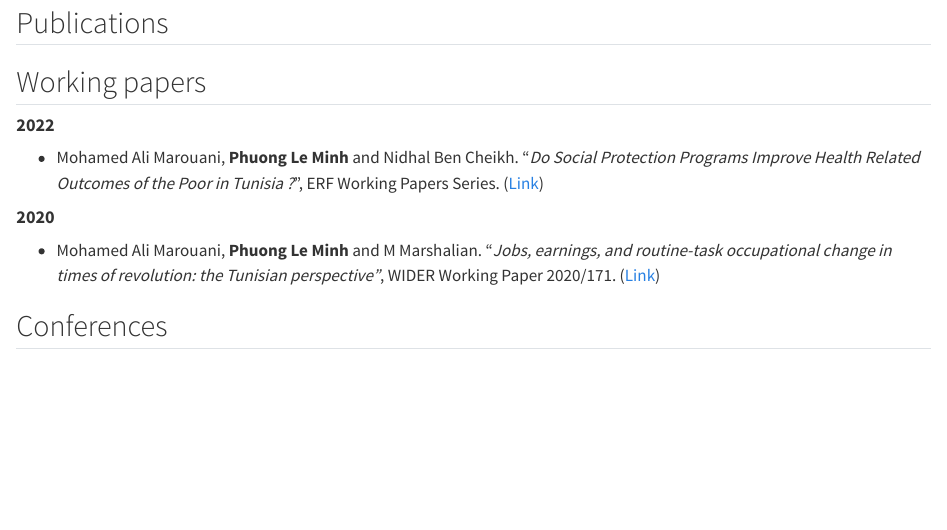
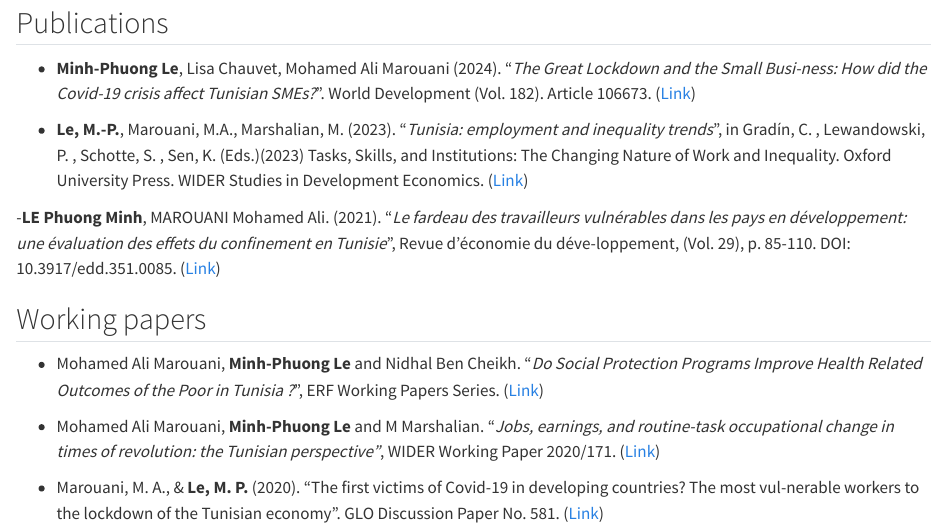
Before and after one commit to PhuongMinhLe/mysite, a Quarto document (Research.qmd): the page in a window 1100 px wide, from its top. Rendered offline with R 4.5, knitr and Pandoc in place of Quarto, with nearby package versions.

Commit message:
Update Research.qmd

```diff
--- a/Research.qmd
+++ b/Research.qmd
@@ -1,15 +1,15 @@
 ## Publications
+
+- **Minh-Phuong Le**, Lisa Chauvet, Mohamed Ali Marouani (2024). "*The Great Lockdown and the Small Busi-ness: How did the Covid-19 crisis affect Tunisian SMEs?*". World Development (Vol. 182). Article 106673. ([Link](https://doi.org/10.1016/j.worlddev.2024.106673))
+
+- **Le, M.-P.**, Marouani, M.A., Marshalian, M. (2023). "*Tunisia: employment and inequality trends*", in Gradín, C. , Lewandowski, P. , Schotte, S. , Sen, K. (Eds.)(2023) Tasks, Skills, and Institutions: The Changing Nature of Work and Inequality. Oxford University Press. WIDER Studies in Development Economics. ([Link](10.1093/oso/9780192872241.001.0001))
+
+-**LE Phuong Minh**, MAROUANI Mohamed Ali. (2021). "*Le fardeau des travailleurs vulnérables dans les pays en développement: une évaluation des effets du confinement en Tunisie*", Revue d'économie du déve-loppement, (Vol. 29), p. 85-110. DOI: 10.3917/edd.351.0085. ([Link](https://www.cairn.info/revue-d-economie-du-developpement-2021-1-page-85.htm))
 
 ## Working papers
 
-#### **2022**
+-   Mohamed Ali Marouani, **Minh-Phuong Le** and Nidhal Ben Cheikh. "*Do Social Protection Programs Improve Health Related Outcomes of the Poor in Tunisia ?*", ERF Working Papers Series. ([Link](https://erf.org.eg/app/uploads/2022/09/1663594556_997_445362_1579.pdf))
 
--   Mohamed Ali Marouani, **Phuong Le Minh** and Nidhal Ben Cheikh. "*Do Social Protection Programs Improve Health Related Outcomes of the Poor in Tunisia ?*", ERF Working Papers Series. ([Link](https://erf.org.eg/app/uploads/2022/09/1663594556_997_445362_1579.pdf))
+-   Mohamed Ali Marouani, **Minh-Phuong Le** and M Marshalian. "*Jobs, earnings, and routine-task occupational change in times of revolution: the Tunisian perspective"*, WIDER Working Paper 2020/171. ([Link](https://policycommons.net/artifacts/1908950/wider-working-paper-2020171-jobs-earnings-and-routine-task-occupational-change-in-times-of-revolution/2660126/))
 
-#### **2020**
-
--   Mohamed Ali Marouani, **Phuong Le Minh** and M Marshalian. "*Jobs, earnings, and routine-task occupational change in times of revolution: the Tunisian perspective"*, WIDER Working Paper 2020/171. ([Link](https://policycommons.net/artifacts/1908950/wider-working-paper-2020171-jobs-earnings-and-routine-task-occupational-change-in-times-of-revolution/2660126/))
-
-## Conferences
-
-#
+- Marouani, M. A., & **Le, M. P.** (2020). “The first victims of Covid-19 in developing countries? The most vul-nerable workers to the lockdown of the Tunisian economy”. GLO Discussion Paper No. 581. ([Link](https://ideas.repec.org/p/zbw/glodps/581.html))
```
